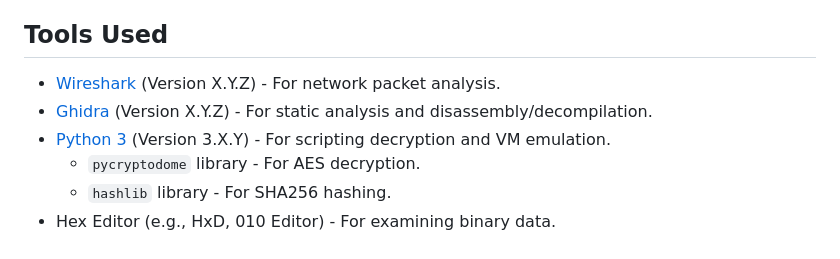
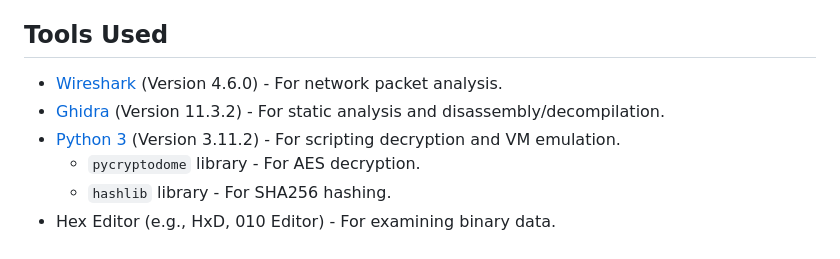
Before and after one commit to mbcarbone/clickMe, a Markdown page: README.md, the part around the change. Rendered like a GitHub page.

Commit message:
Added the version number for tools

```diff
--- a/README.md
+++ b/README.md
@@ -56,9 +56,9 @@ This function was a simple, custom virtual machine that processed bytecode.
 By writing a Python script to emulate the VM and feeding it the anonymous bytecode, the final flag was generated.
 
 ## Tools Used
-* [Wireshark](https://www.wireshark.org/) (Version X.Y.Z) - For network packet analysis.
-* [Ghidra](https://ghidra-sre.org/) (Version X.Y.Z) - For static analysis and disassembly/decompilation.
-* [Python 3](https://www.python.org/) (Version 3.X.Y) - For scripting decryption and VM emulation.
+* [Wireshark](https://www.wireshark.org/) (Version 4.6.0) - For network packet analysis.
+* [Ghidra](https://ghidra-sre.org/) (Version 11.3.2) - For static analysis and disassembly/decompilation.
+* [Python 3](https://www.python.org/) (Version 3.11.2) - For scripting decryption and VM emulation.
     * `pycryptodome` library - For AES decryption.
     * `hashlib` library - For SHA256 hashing.
 * Hex Editor (e.g., HxD, 010 Editor) - For examining binary data.
```
